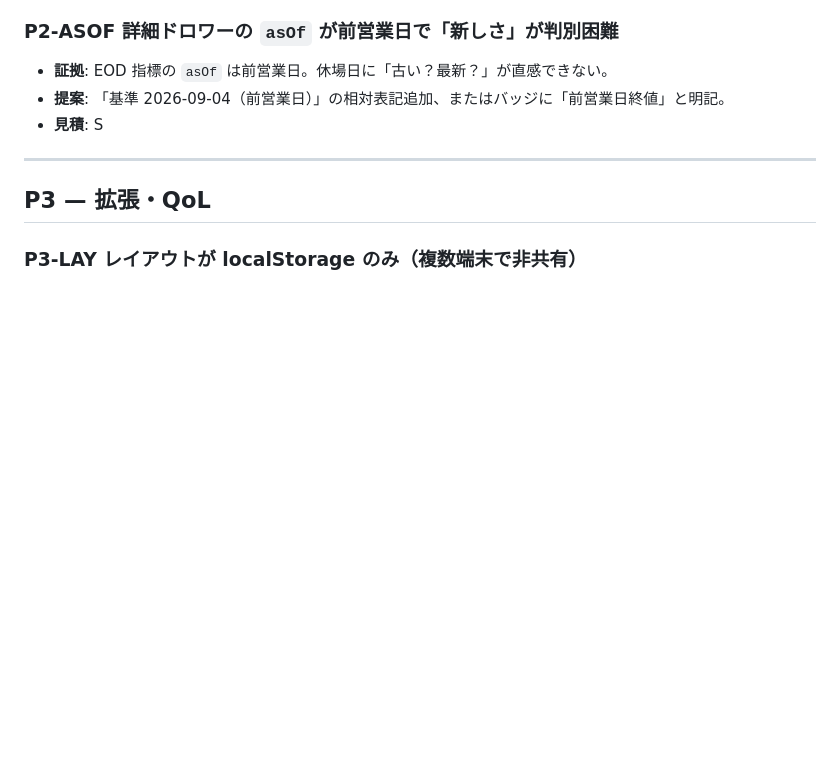
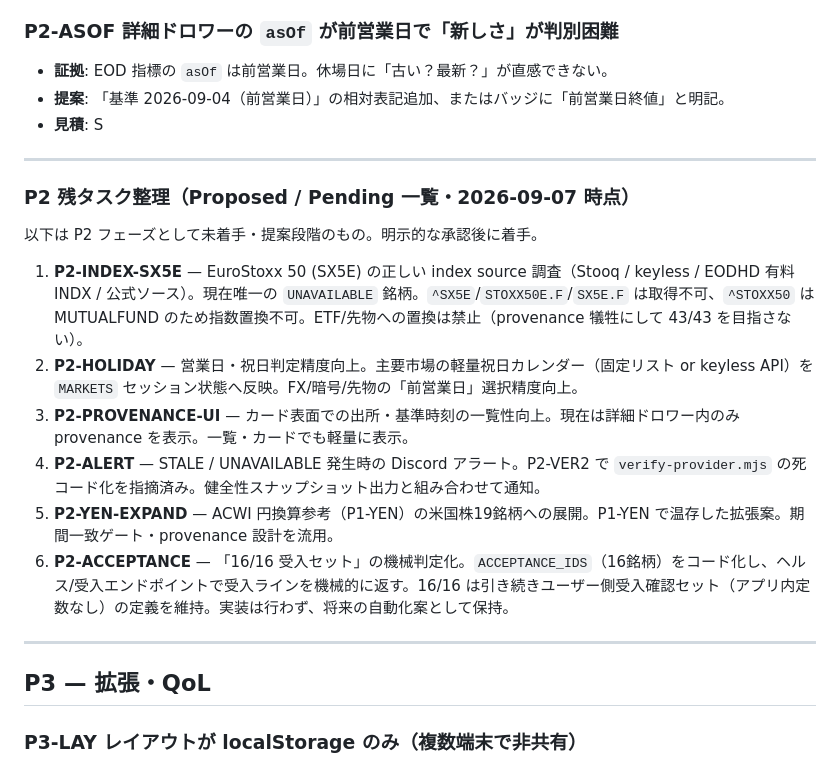
Before and after one commit to matzoka/global-market-terminal, a Markdown page: IMPROVEMENT_BACKLOG.md, the part around one of its changes. Drawn GitHub-style; blank space fills up the shorter version.

```diff
--- a/IMPROVEMENT_BACKLOG.md
+++ b/IMPROVEMENT_BACKLOG.md
@@ -202,6 +221,19 @@ FX/暗号/金属とも値を返していることを curl で確認済み。
 - **証拠**: EOD 指標の `asOf` は前営業日。休場日に「古い？最新？」が直感できない。
 - **提案**: 「基準 2026-09-04（前営業日）」の相対表記追加、またはバッジに「前営業日終値」と明記。
 - **見積**: S
+
+---
+
+### P2 残タスク整理（Proposed / Pending 一覧・2026-09-07 時点）
+
+以下は P2 フェーズとして未着手・提案段階のもの。明示的な承認後に着手。
+
+1. **P2-INDEX-SX5E** — EuroStoxx 50 (SX5E) の正しい index source 調査（Stooq / keyless / EODHD 有料 INDX / 公式ソース）。現在唯一の `UNAVAILABLE` 銘柄。`^SX5E`/`STOXX50E.F`/`SX5E.F` は取得不可、`^STOXX50` は MUTUALFUND のため指数置換不可。ETF/先物への置換は禁止（provenance 犠牲にして 43/43 を目指さない）。
+2. **P2-HOLIDAY** — 営業日・祝日判定精度向上。主要市場の軽量祝日カレンダー（固定リスト or keyless API）を `MARKETS` セッション状態へ反映。FX/暗号/先物の「前営業日」選択精度向上。
+3. **P2-PROVENANCE-UI** — カード表面での出所・基準時刻の一覧性向上。現在は詳細ドロワー内のみ provenance を表示。一覧・カードでも軽量に表示。
+4. **P2-ALERT** — STALE / UNAVAILABLE 発生時の Discord アラート。P2-VER2 で `verify-provider.mjs` の死コード化を指摘済み。健全性スナップショット出力と組み合わせて通知。
+5. **P2-YEN-EXPAND** — ACWI 円換算参考（P1-YEN）の米国株19銘柄への展開。P1-YEN で温存した拡張案。期間一致ゲート・provenance 設計を流用。
+6. **P2-ACCEPTANCE** — 「16/16 受入セット」の機械判定化。`ACCEPTANCE_IDS`（16銘柄）をコード化し、ヘルス/受入エンドポイントで受入ラインを機械的に返す。16/16 は引き続きユーザー側受入確認セット（アプリ内定数なし）の定義を維持。実装は行わず、将来の自動化案として保持。
 
 ---
 
```
Also changed, not shown: other parts of IMPROVEMENT_BACKLOG.md (+28 -9 lines).
